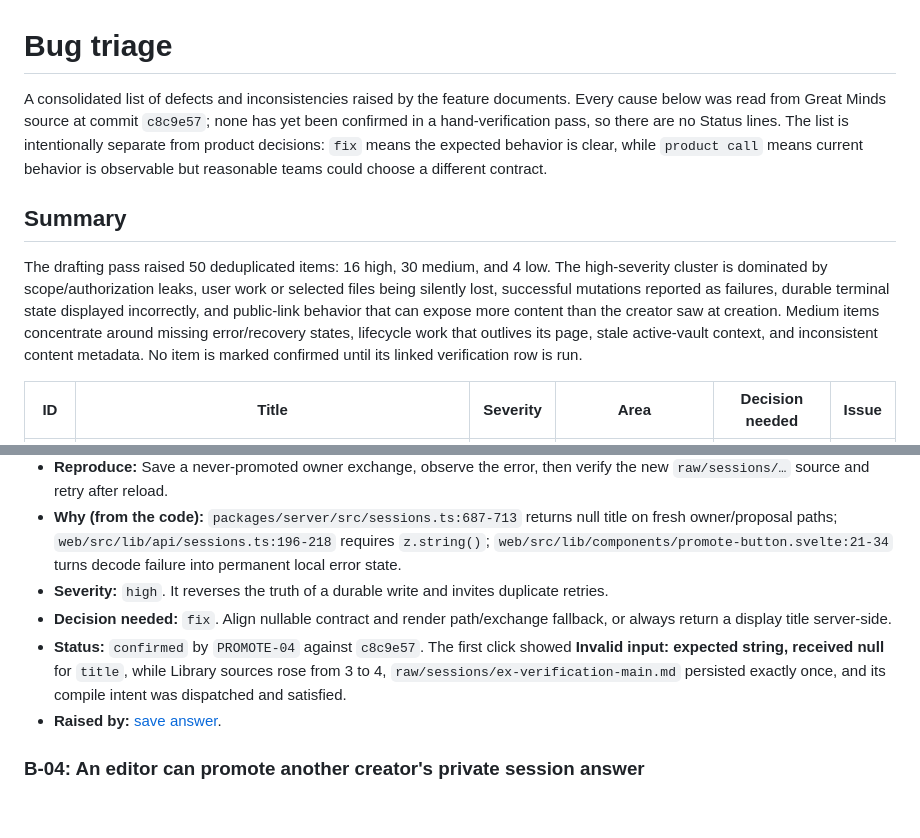
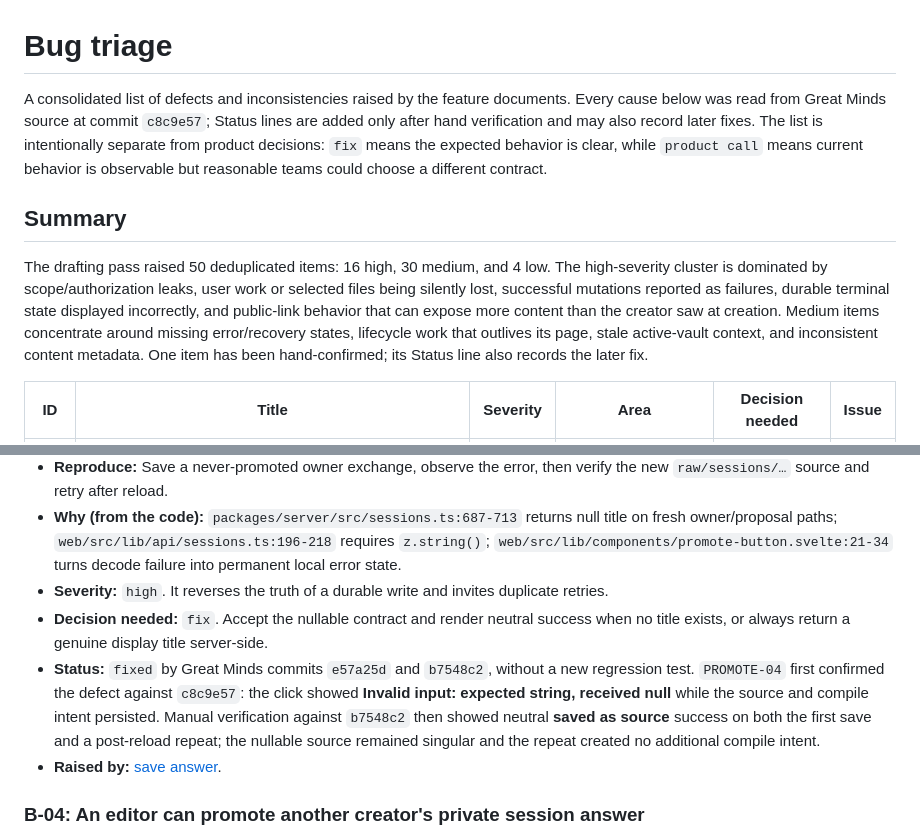
Before and after one commit to kijanac/great-minds, a Markdown page: bug-triage.md, 2 parts joined by grey strips. Rendered like a GitHub page; blank space fills up the shorter version.

Commit message:
docs: record B-03 fix

```diff
--- a/bug-triage.md
+++ b/bug-triage.md
@@ -1,10 +1,10 @@
 # Bug triage
 
-A consolidated list of defects and inconsistencies raised by the feature documents. Every cause below was read from Great Minds source at commit `c8c9e57`; none has yet been confirmed in a hand-verification pass, so there are no Status lines. The list is intentionally separate from product decisions: `fix` means the expected behavior is clear, while `product call` means current behavior is observable but reasonable teams could choose a different contract.
+A consolidated list of defects and inconsistencies raised by the feature documents. Every cause below was read from Great Minds source at commit `c8c9e57`; Status lines are added only after hand verification and may also record later fixes. The list is intentionally separate from product decisions: `fix` means the expected behavior is clear, while `product call` means current behavior is observable but reasonable teams could choose a different contract.
 
 ## Summary
 
-The drafting pass raised 50 deduplicated items: 16 high, 30 medium, and 4 low. The high-severity cluster is dominated by scope/authorization leaks, user work or selected files being silently lost, successful mutations reported as failures, durable terminal state displayed incorrectly, and public-link behavior that can expose more content than the creator saw at creation. Medium items concentrate around missing error/recovery states, lifecycle work that outlives its page, stale active-vault context, and inconsistent content metadata. No item is marked confirmed until its linked verification row is run.
+The drafting pass raised 50 deduplicated items: 16 high, 30 medium, and 4 low. The high-severity cluster is dominated by scope/authorization leaks, user work or selected files being silently lost, successful mutations reported as failures, durable terminal state displayed incorrectly, and public-link behavior that can expose more content than the creator saw at creation. Medium items concentrate around missing error/recovery states, lifecycle work that outlives its page, stale active-vault context, and inconsistent content metadata. One item has been hand-confirmed; its Status line also records the later fix.
 
 | ID | Title | Severity | Area | Decision needed | Issue |
 | --- | --- | --- | --- | --- | --- |
@@ -88,8 +88,8 @@ The drafting pass raised 50 deduplicated items: 16 high, 30 medium, and 4 low. T
 - **Reproduce:** Save a never-promoted owner exchange, observe the error, then verify the new `raw/sessions/…` source and retry after reload.
 - **Why (from the code):** `packages/server/src/sessions.ts:687-713` returns null title on fresh owner/proposal paths; `web/src/lib/api/sessions.ts:196-218` requires `z.string()`; `web/src/lib/components/promote-button.svelte:21-34` turns decode failure into permanent local error state.
 - **Severity:** `high`. It reverses the truth of a durable write and invites duplicate retries.
-- **Decision needed:** `fix`. Align nullable contract and render path/exchange fallback, or always return a display title server-side.
-- **Status:** `confirmed` by `PROMOTE-04` against `c8c9e57`. The first click showed **Invalid input: expected string, received null** for `title`, while Library sources rose from 3 to 4, `raw/sessions/ex-verification-main.md` persisted exactly once, and its compile intent was dispatched and satisfied.
+- **Decision needed:** `fix`. Accept the nullable contract and render neutral success when no title exists, or always return a genuine display title server-side.
+- **Status:** `fixed` by Great Minds commits `e57a25d` and `b7548c2`, without a new regression test. `PROMOTE-04` first confirmed the defect against `c8c9e57`: the click showed **Invalid input: expected string, received null** while the source and compile intent persisted. Manual verification against `b7548c2` then showed neutral **saved as source** success on both the first save and a post-reload repeat; the nullable source remained singular and the repeat created no additional compile intent.
 - **Raised by:** [save answer](research/save-an-answer-as-a-source.md#open-questions-and-verification).
 
 ### B-04: An editor can promote another creator's private session answer
```
Also changed, not shown: verification/README.md (+1 -1 lines).
